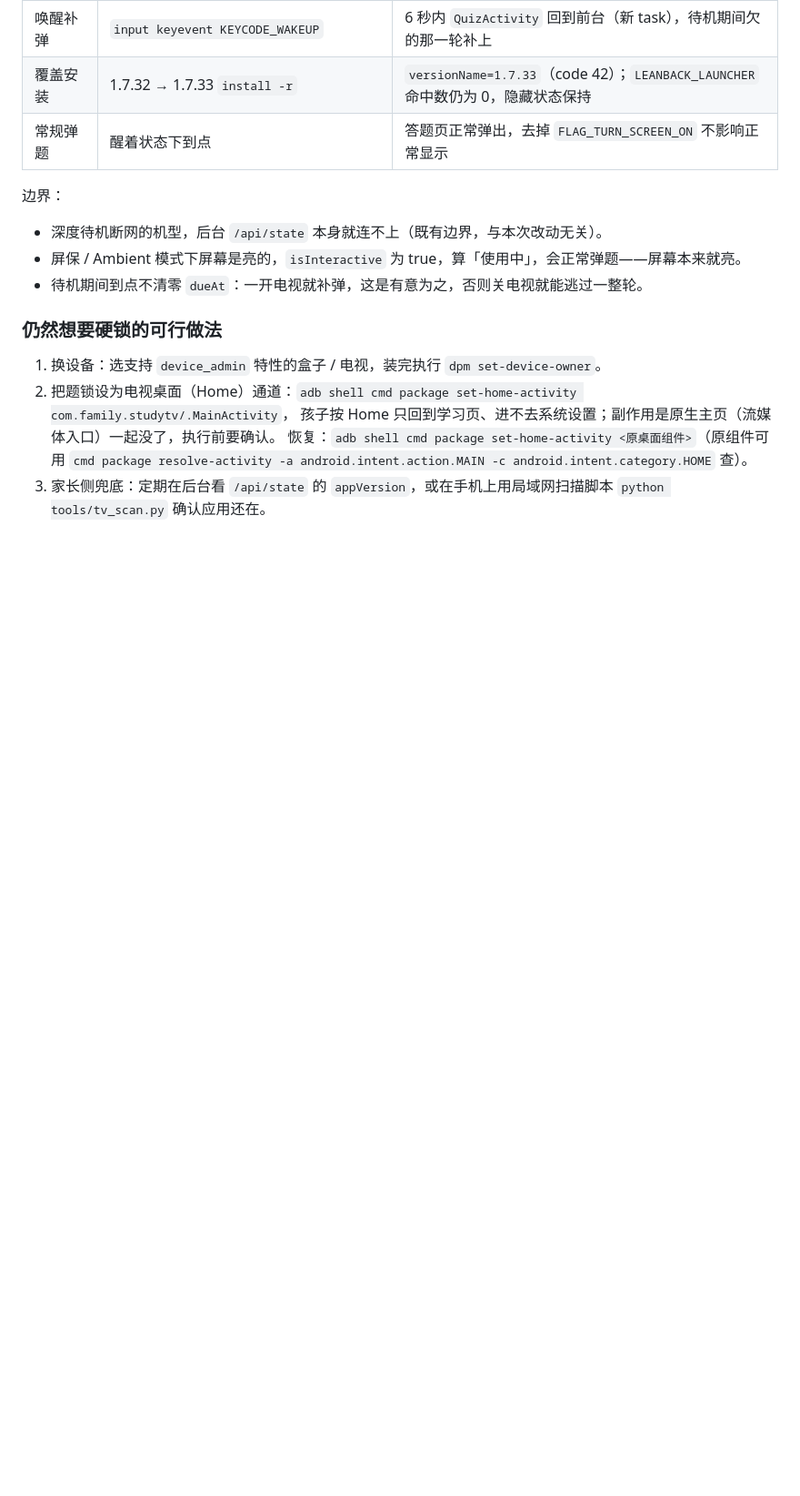
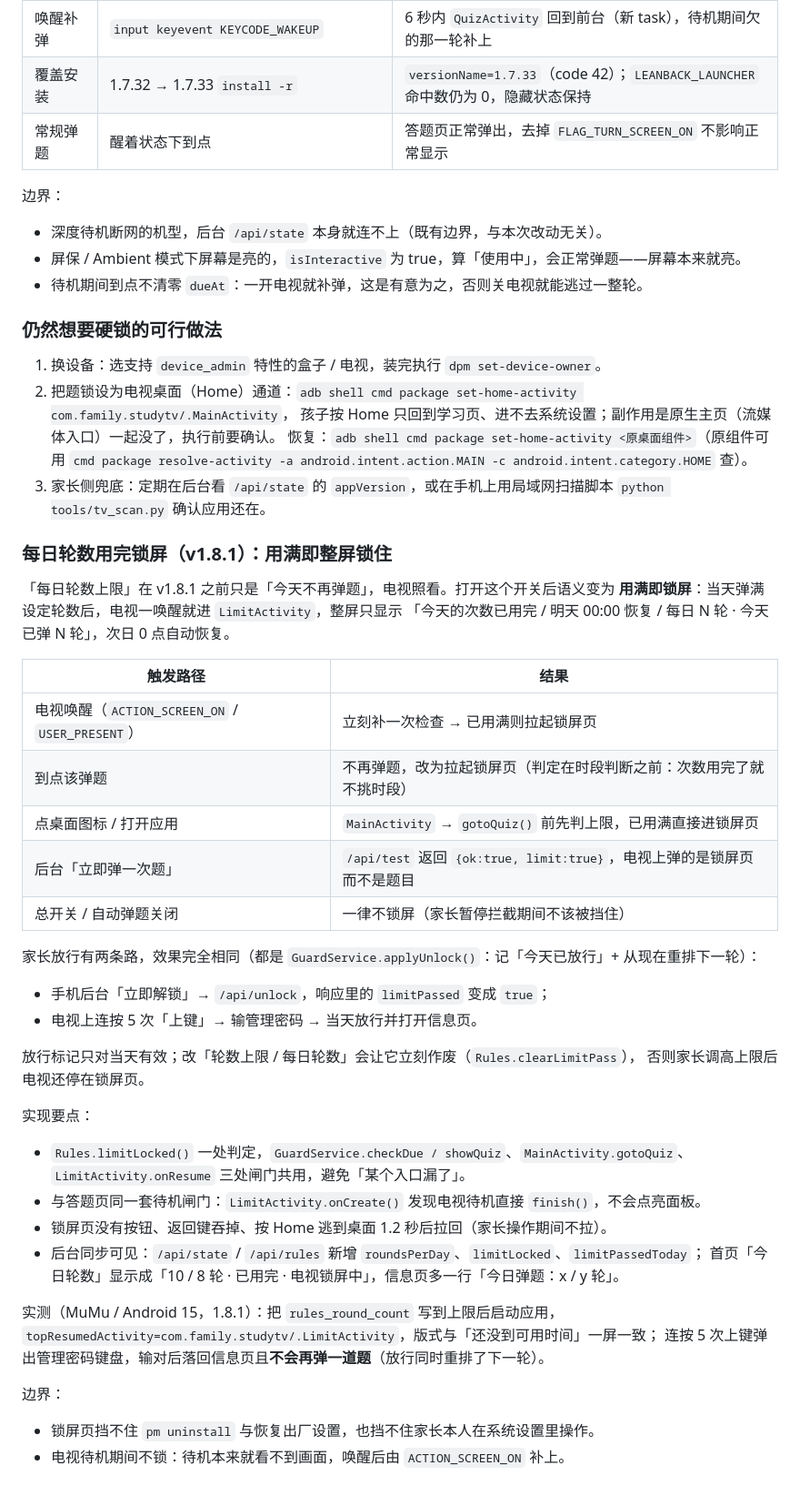
Before and after one commit to andyzhang201310-coder/QlockOnTV, a Markdown page: docs/INSTALL-ON-TV.md, the part around the change. Shown at 91% size. Rendered like a GitHub page; blank space fills up the shorter version.

```diff
--- a/docs/INSTALL-ON-TV.md
+++ b/docs/INSTALL-ON-TV.md
@@ -423,3 +423,43 @@ Sony BRAVIA 4K GB ATV3 / Android 9 实测（v1.7.30）：
    孩子按 Home 只回到学习页、进不去系统设置；副作用是原生主页（流媒体入口）一起没了，执行前要确认。
    恢复：`adb shell cmd package set-home-activity <原桌面组件>`（原组件可用 `cmd package resolve-activity -a android.intent.action.MAIN -c android.intent.category.HOME` 查）。
 3. 家长侧兜底：定期在后台看 `/api/state` 的 `appVersion`，或在手机上用局域网扫描脚本 `python tools/tv_scan.py` 确认应用还在。
+
+### 每日轮数用完锁屏（v1.8.1）：用满即整屏锁住
+
+「每日轮数上限」在 v1.8.1 之前只是「今天不再弹题」，电视照看。打开这个开关后语义变为
+**用满即锁屏**：当天弹满设定轮数后，电视一唤醒就进 `LimitActivity`，整屏只显示
+「今天的次数已用完 / 明天 00:00 恢复 / 每日 N 轮 · 今天已弹 N 轮」，次日 0 点自动恢复。
+
+| 触发路径 | 结果 |
+|---|---|
+| 电视唤醒（`ACTION_SCREEN_ON` / `USER_PRESENT`） | 立刻补一次检查 → 已用满则拉起锁屏页 |
+| 到点该弹题 | 不再弹题，改为拉起锁屏页（判定在时段判断之前：次数用完了就不挑时段） |
+| 点桌面图标 / 打开应用 | `MainActivity` → `gotoQuiz()` 前先判上限，已用满直接进锁屏页 |
+| 后台「立即弹一次题」 | `/api/test` 返回 `{ok:true, limit:true}`，电视上弹的是锁屏页而不是题目 |
+| 总开关 / 自动弹题关闭 | 一律不锁屏（家长暂停拦截期间不该被挡住） |
+
+家长放行有两条路，效果完全相同（都是 `GuardService.applyUnlock()`：记「今天已放行」+ 从现在重排下一轮）：
+
+- 手机后台「立即解锁」→ `/api/unlock`，响应里的 `limitPassed` 变成 `true`；
+- 电视上连按 5 次「上键」→ 输管理密码 → 当天放行并打开信息页。
+
+放行标记只对当天有效；改「轮数上限 / 每日轮数」会让它立刻作废（`Rules.clearLimitPass`），
+否则家长调高上限后电视还停在锁屏页。
+
+实现要点：
+
+- `Rules.limitLocked()` 一处判定，`GuardService.checkDue / showQuiz`、`MainActivity.gotoQuiz`、
+  `LimitActivity.onResume` 三处闸门共用，避免「某个入口漏了」。
+- 与答题页同一套待机闸门：`LimitActivity.onCreate()` 发现电视待机直接 `finish()`，不会点亮面板。
+- 锁屏页没有按钮、返回键吞掉、按 Home 逃到桌面 1.2 秒后拉回（家长操作期间不拉）。
+- 后台同步可见：`/api/state` / `/api/rules` 新增 `roundsPerDay`、`limitLocked`、`limitPassedToday`；
+  首页「今日轮数」显示成「10 / 8 轮 · 已用完 · 电视锁屏中」，信息页多一行「今日弹题：x / y 轮」。
+
+实测（MuMu / Android 15，1.8.1）：把 `rules_round_count` 写到上限后启动应用，
+`topResumedActivity=com.family.studytv/.LimitActivity`，版式与「还没到可用时间」一屏一致；
+连按 5 次上键弹出管理密码键盘，输对后落回信息页且**不会再弹一道题**（放行同时重排了下一轮）。
+
+边界：
+
+- 锁屏页挡不住 `pm uninstall` 与恢复出厂设置，也挡不住家长本人在系统设置里操作。
+- 电视待机期间不锁：待机本来就看不到画面，唤醒后由 `ACTION_SCREEN_ON` 补上。
```
Also changed, not shown: README.md (+7 -2 lines), docs/screenshots/tv-limit.png (added), 15 other files.
